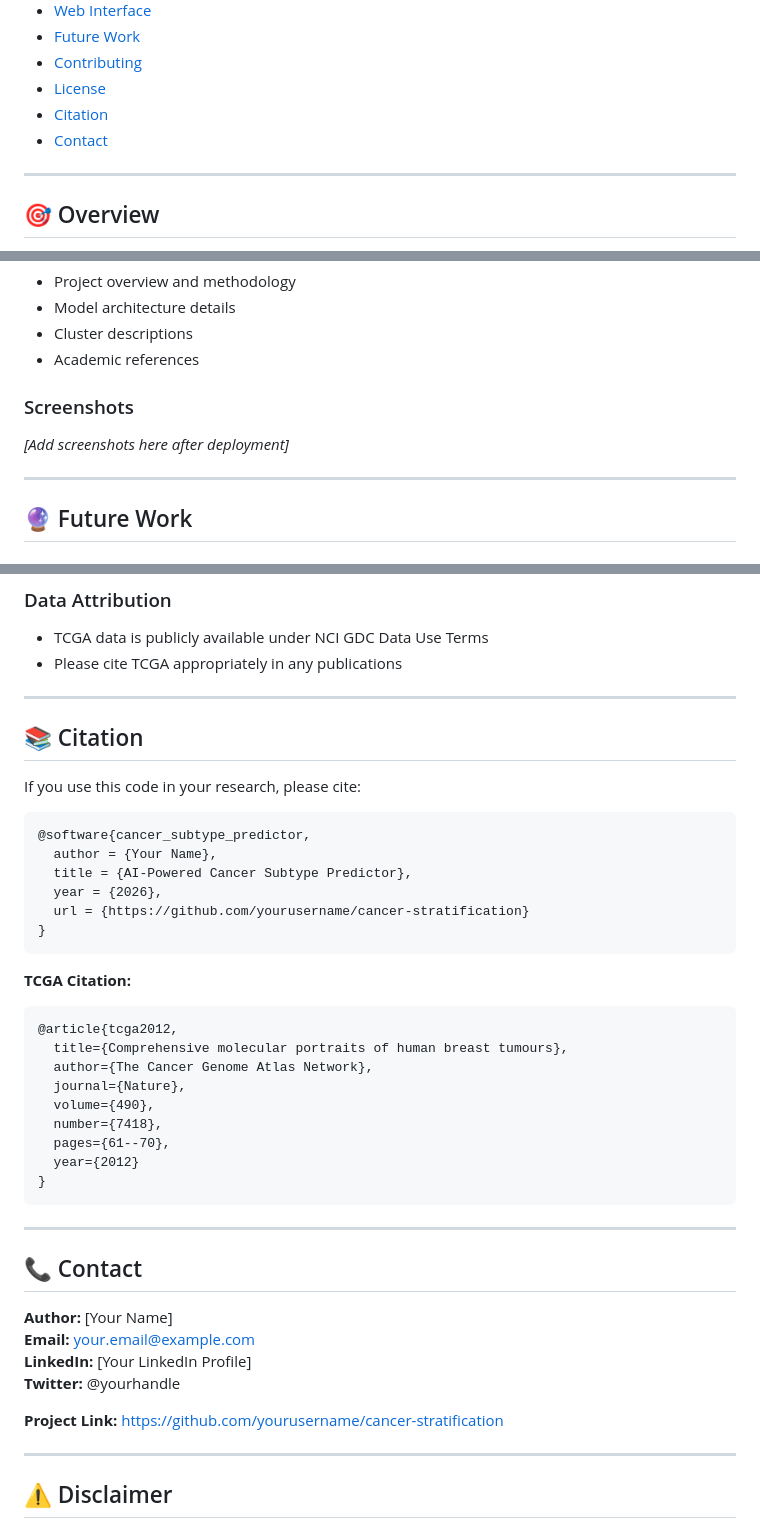
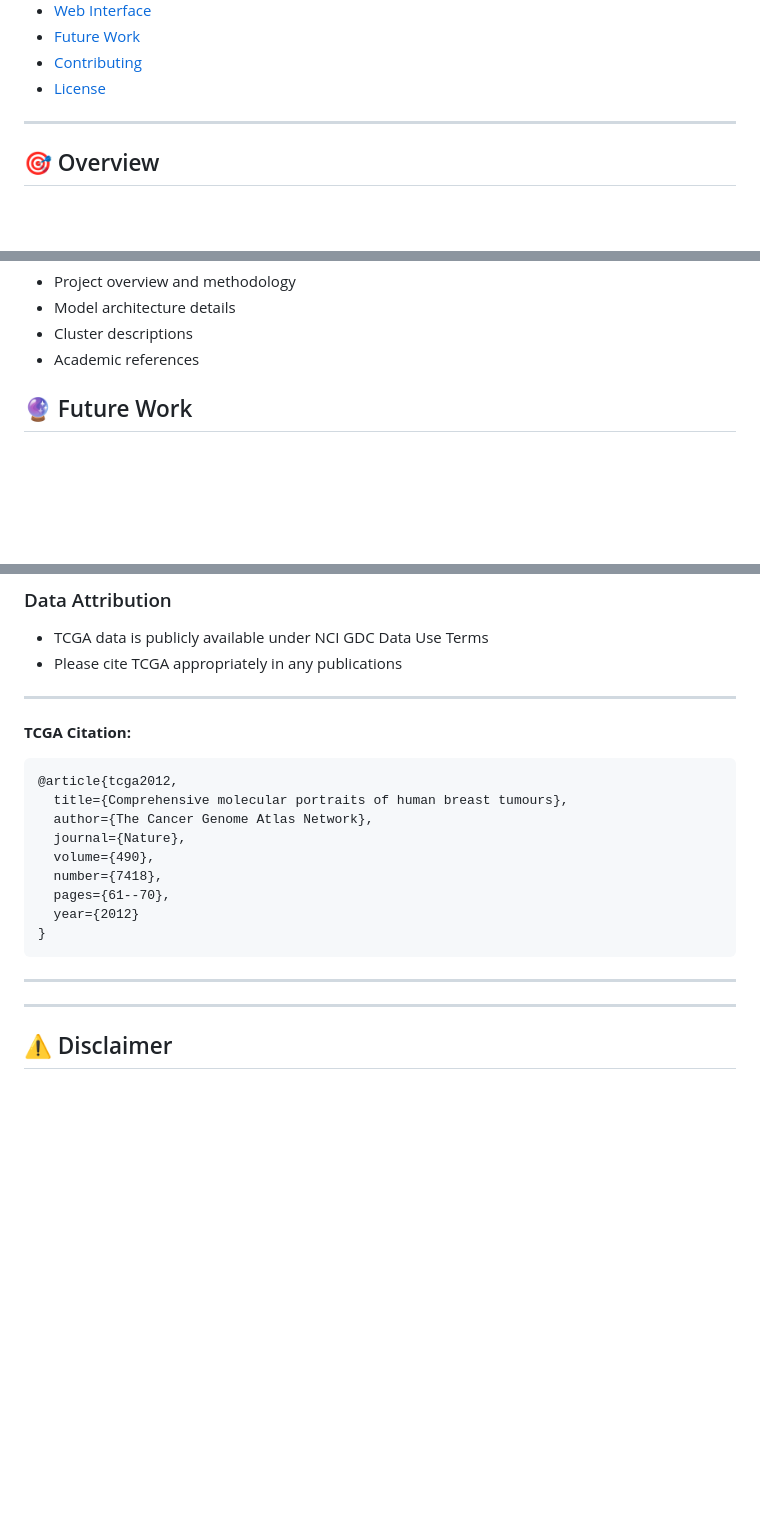
Before and after one commit to AfshaCodes/AI-Powered-Cancer-Subtype-Classification, a Markdown page: README.md, 3 parts joined by grey strips. GitHub-like rendering; blank space fills up the shorter version.

````diff
--- a/README.md
+++ b/README.md
@@ -23,8 +23,6 @@
 - [Future Work](#-future-work)
 - [Contributing](#-contributing)
 - [License](#-license)
-- [Citation](#-citation)
-- [Contact](#-contact)
 
 ---
 
@@ -308,11 +306,6 @@ Loss = MSE(reconstruction) + β * KL_Divergence
 - Cluster descriptions
 - Academic references
 
-### Screenshots
-
-*[Add screenshots here after deployment]*
-
----
 
 ## 🔮 Future Work
 
@@ -368,18 +361,7 @@ This project is licensed under the **MIT License** - see the [LICENSE](LICENSE)
 
 ---
 
-## 📚 Citation
 
-If you use this code in your research, please cite:
-
-```bibtex
-@software{cancer_subtype_predictor,
-  author = {Your Name},
-  title = {AI-Powered Cancer Subtype Predictor},
-  year = {2026},
-  url = {https://github.com/yourusername/cancer-stratification}
-}
-```
 
 **TCGA Citation:**
 ```bibtex
@@ -395,15 +377,6 @@ If you use this code in your research, please cite:
 ```
 
 ---
-
-## 📞 Contact
-
-**Author:** [Your Name]
-**Email:** your.email@example.com
-**LinkedIn:** [Your LinkedIn Profile]
-**Twitter:** @yourhandle
-
-**Project Link:** https://github.com/yourusername/cancer-stratification
 
 ---
 
````
